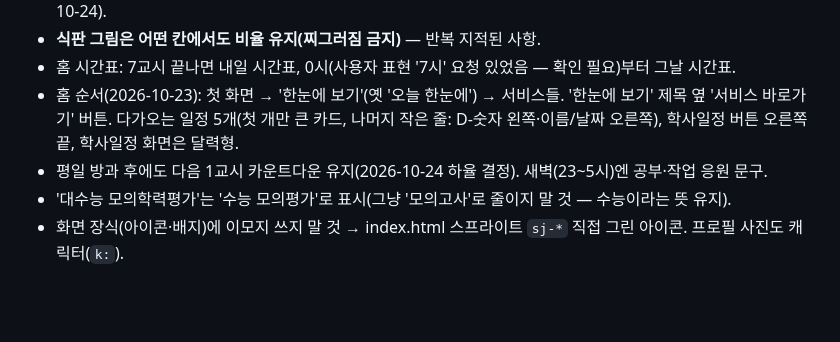
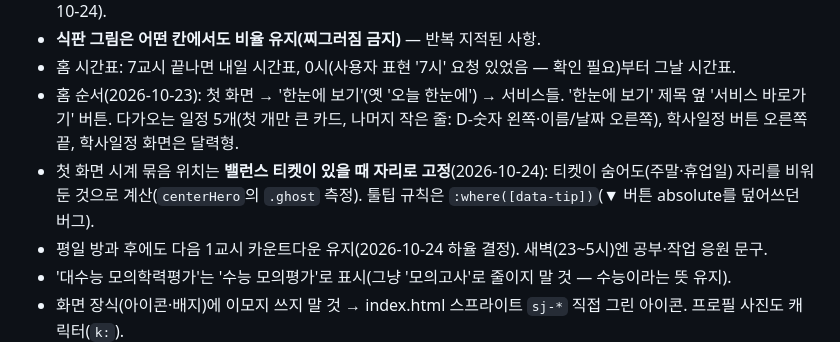
Before and after one commit to hayul2134/SVMHS-GROUND, a Markdown page: CLAUDE.md, the part around the change. GitHub-like rendering; blank space fills up the shorter version.

Commit message:
CLAUDE.md: 첫 화면 위치 고정 결정 기록
Co-Authored-By: Claude Opus 5.5 <noreply@anthropic.com>
Claude-Session: https://claude.ai/code/session_01D4ZWFgcxMJFt8jwNQDHHN8

```diff
--- a/CLAUDE.md
+++ b/CLAUDE.md
@@ -26,6 +26,7 @@
 - **식판 그림은 어떤 칸에서도 비율 유지(찌그러짐 금지)** — 반복 지적된 사항.
 - 홈 시간표: 7교시 끝나면 내일 시간표, 0시(사용자 표현 '7시' 요청 있었음 — 확인 필요)부터 그날 시간표.
 - 홈 순서(2026-10-23): 첫 화면 → '한눈에 보기'(옛 '오늘 한눈에') → 서비스들. '한눈에 보기' 제목 옆 '서비스 바로가기' 버튼. 다가오는 일정 5개(첫 개만 큰 카드, 나머지 작은 줄: D-숫자 왼쪽·이름/날짜 오른쪽), 학사일정 버튼 오른쪽 끝, 학사일정 화면은 달력형.
+- 첫 화면 시계 묶음 위치는 **밸런스 티켓이 있을 때 자리로 고정**(2026-10-24): 티켓이 숨어도(주말·휴업일) 자리를 비워 둔 것으로 계산(`centerHero`의 `.ghost` 측정). 툴팁 규칙은 `:where([data-tip])`(▼ 버튼 absolute를 덮어쓰던 버그).
 - 평일 방과 후에도 다음 1교시 카운트다운 유지(2026-10-24 하율 결정). 새벽(23~5시)엔 공부·작업 응원 문구.
 - '대수능 모의학력평가'는 '수능 모의평가'로 표시(그냥 '모의고사'로 줄이지 말 것 — 수능이라는 뜻 유지).
 - 화면 장식(아이콘·배지)에 이모지 쓰지 말 것 → index.html 스프라이트 `sj-*` 직접 그린 아이콘. 프로필 사진도 캐릭터(`k:`).
```
